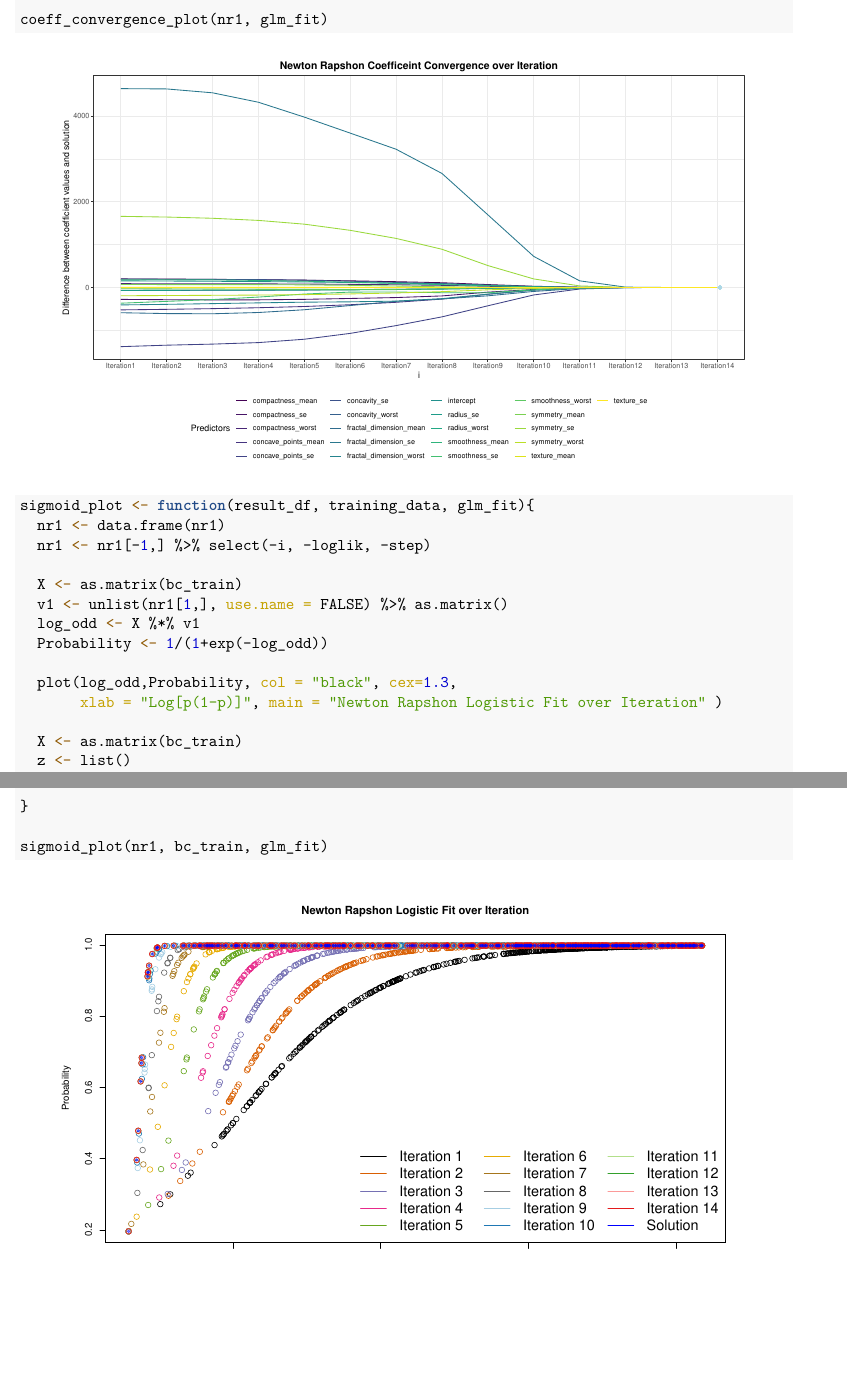
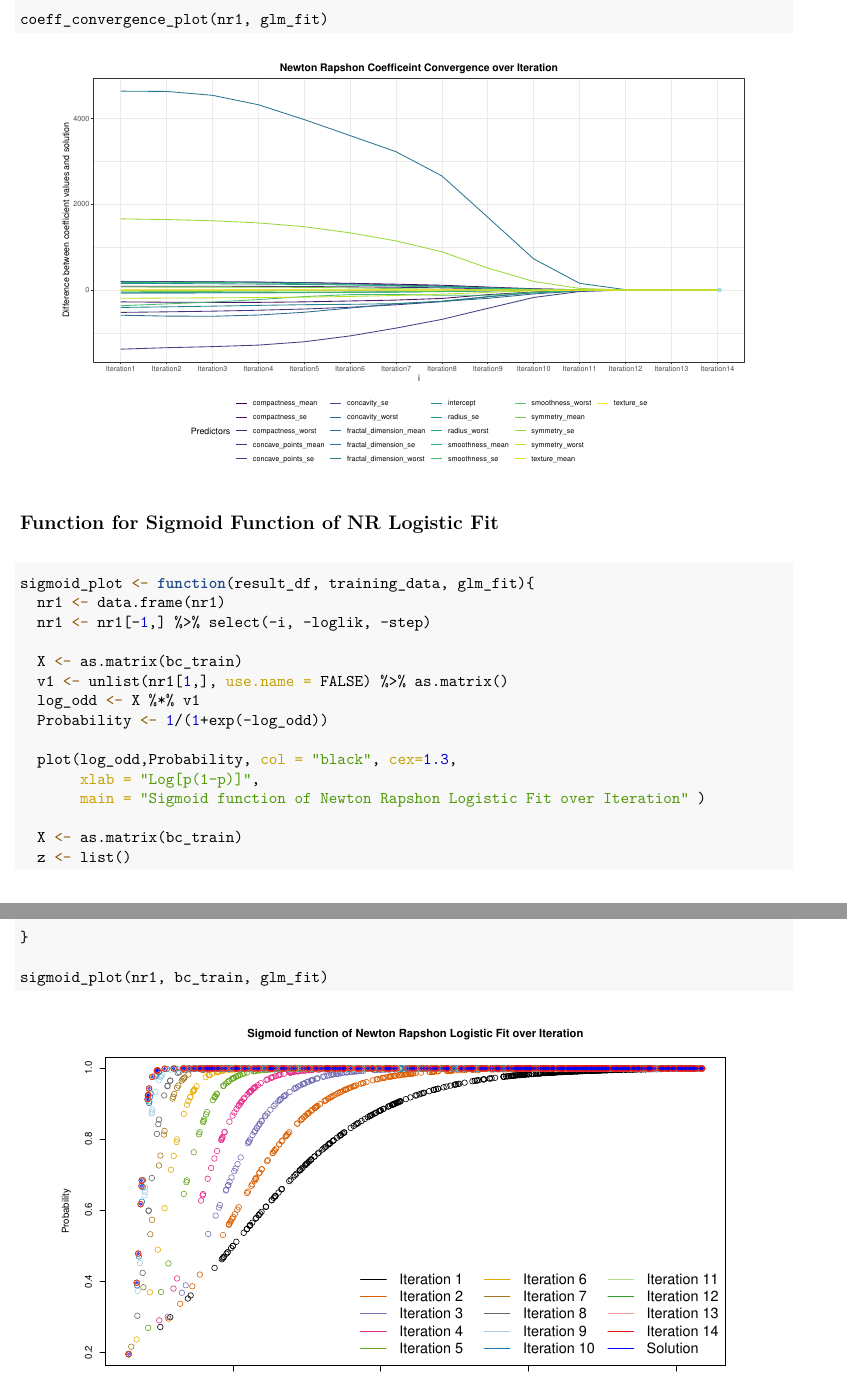
Before and after one commit to waveley/newton_diagnosis, an R Markdown document (newton_fullmod_clean.Rmd): two parts of pages 13 and 14 of 14, joined at a grey line, cut so that both start at the same text, the shorter picture padded with empty space. The pictures show the output file newton_fullmod_clean.pdf that the author committed with the source.

Commit message:
Adding result plots

````diff
--- a/newton_fullmod_clean.Rmd
+++ b/newton_fullmod_clean.Rmd
@@ -470,7 +470,7 @@ coeff_convergence_plot <- function(result_df, glm_fit){
 
 coeff_convergence_plot(nr1, glm_fit)
 ```
-
+## Function for Sigmoid Function of NR Logistic Fit
 
 ```{r, fig.width=12, , fig.height=15}
 sigmoid_plot <- function(result_df, training_data, glm_fit){
@@ -483,7 +483,8 @@ sigmoid_plot <- function(result_df, training_data, glm_fit){
   Probability <- 1/(1+exp(-log_odd))
 
   plot(log_odd,Probability, col = "black", cex=1.3,
-       xlab = "Log[p(1-p)]", main = "Newton Rapshon Logistic Fit over Iteration" )
+       xlab = "Log[p(1-p)]",
+       main = "Sigmoid function of Newton Rapshon Logistic Fit over Iteration" )
 
   X <- as.matrix(bc_train)
   z <- list()
````
Also changed, not shown: newton_fullmod_clean.pdf.
